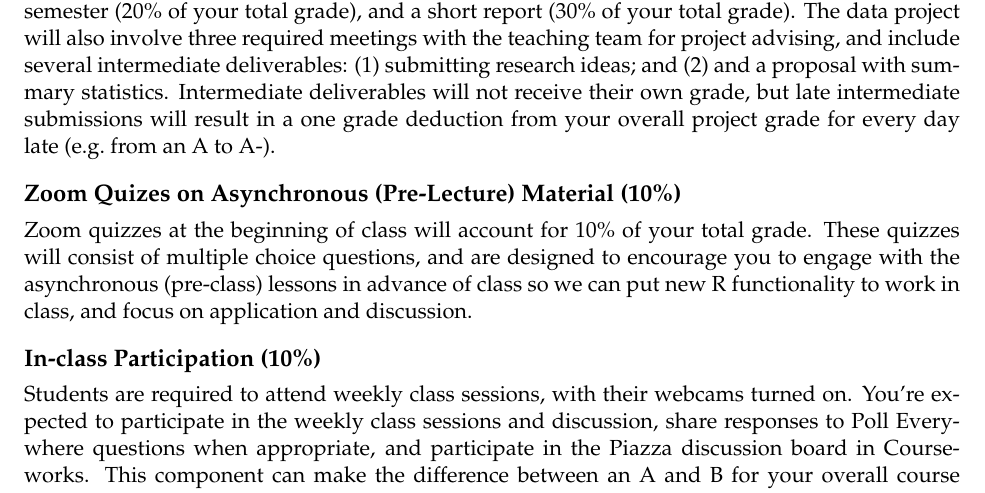
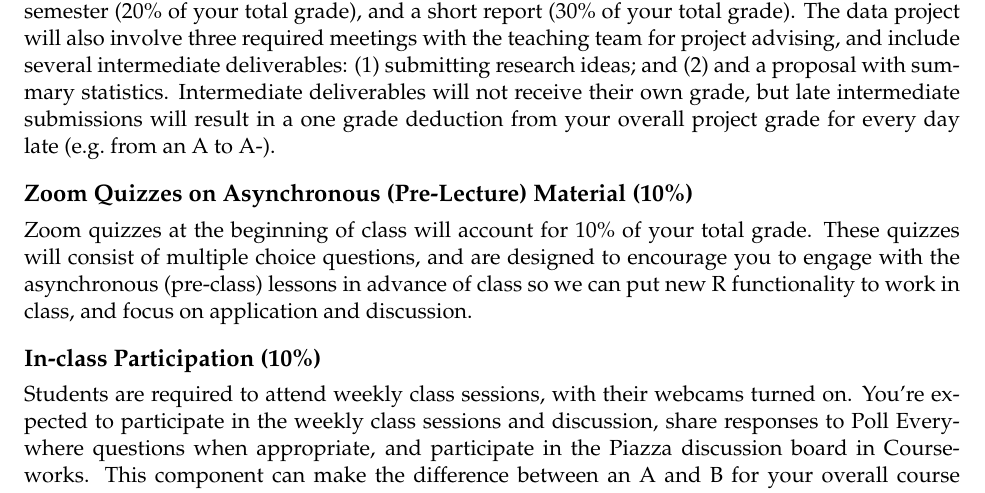
Before and after one commit to rachelemoscardo/U6614, a LaTeX document (Syllabus/Fall2020-Data_Analysis_for_Policy_Research_Using_R-Syllabus.tex): part of page 4 of 7, cut so that both start at the same text. Compiled offline with pdfLaTeX.

Commit message:
Modify syllabus

```diff
--- a/Syllabus/Fall2020-Data_Analysis_for_Policy_Research_Using_R-Syllabus.tex
+++ b/Syllabus/Fall2020-Data_Analysis_for_Policy_Research_Using_R-Syllabus.tex
@@ -358,9 +358,9 @@ Intermediate deliverables will not receive their own grade, but late
 intermediate submissions will result in a one grade deduction from your
 overall project grade for every day late (e.g.~from an A to A-).
 
-\hypertarget{zoom-quizes-on-asynchronous-pre-lecture-material-10}{%
-\subsection{Zoom Quizes on Asynchronous (Pre-Lecture) Material
-(10\%)}\label{zoom-quizes-on-asynchronous-pre-lecture-material-10}}
+\hypertarget{zoom-quizzes-on-asynchronous-pre-lecture-material-10}{%
+\subsection{Zoom Quizzes on Asynchronous (Pre-Lecture) Material
+(10\%)}\label{zoom-quizzes-on-asynchronous-pre-lecture-material-10}}
 
 Zoom quizzes at the beginning of class will account for 10\% of your
 total grade. These quizzes will consist of multiple choice questions,
```
Also changed, not shown: Syllabus/Fall2020-Data_Analysis_for_Policy_Research_Using_R-Syllabus.pdf, 2 other files.
